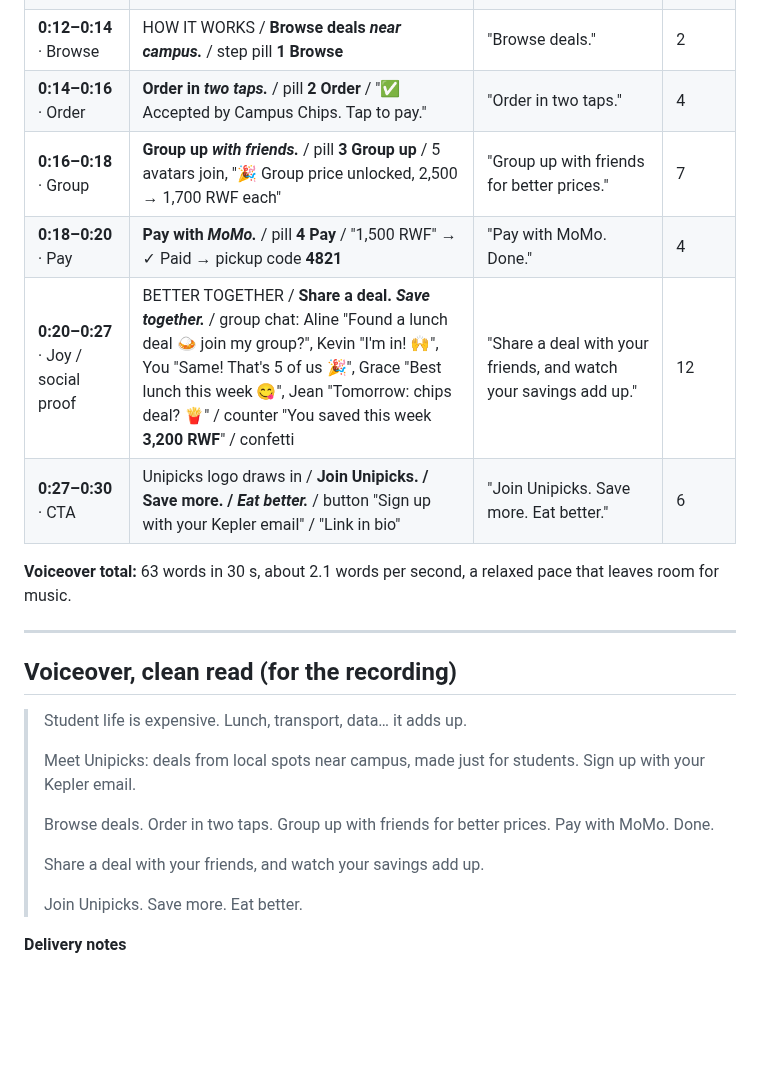
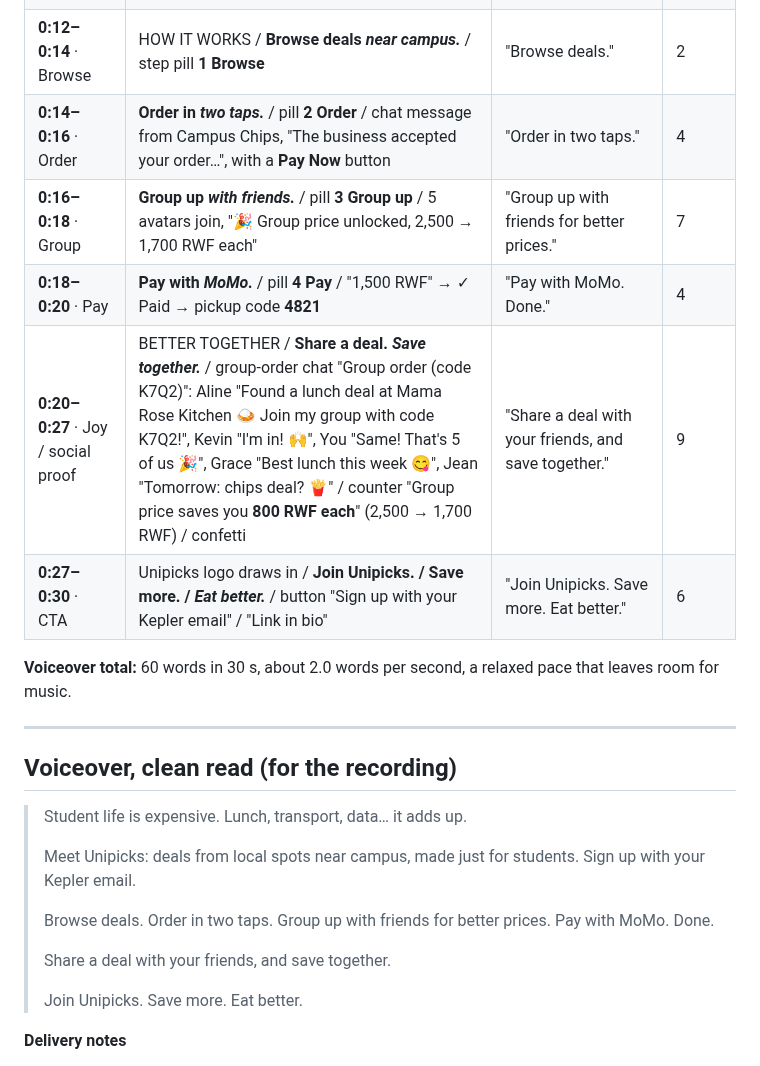
Before and after one commit to tangaza360-max/unipicks, a Markdown page: docs/video-explainer/script.md, the part around the change. Drawn GitHub-style; blank space fills up the shorter version.

```diff
--- a/docs/video-explainer/script.md
+++ b/docs/video-explainer/script.md
@@ -16,13 +16,13 @@ The rendered videos are **on-screen text only** (no audio). The voiceover below
 | **0:00–0:05** · Hook | REAL TALK / **Student life *is expensive.*** / price tags pop in: 🍔 Lunch 3,500 RWF · 🚌 Transport 1,000 RWF · 📱 Data 2,000 RWF · ☕ Snacks 1,500 RWF / 👛 shakes / "And the month is long. 😩" | "Student life is expensive. Lunch, transport, data… it adds up." | 10 |
 | **0:05–0:12** · Solution | MEET UNIPICKS / **Deals from *local spots* near campus.** / "Made for students. Only for students." / phone shows the deals feed / chip: "🎓 Verified with your Kepler email" | "Meet Unipicks: deals from local spots near campus, made just for students. Sign up with your Kepler email." | 18 |
 | **0:12–0:14** · Browse | HOW IT WORKS / **Browse deals *near campus.*** / step pill **1 Browse** | "Browse deals." | 2 |
-| **0:14–0:16** · Order | **Order in *two taps.*** / pill **2 Order** / "✅ Accepted by Campus Chips. Tap to pay." | "Order in two taps." | 4 |
+| **0:14–0:16** · Order | **Order in *two taps.*** / pill **2 Order** / chat message from Campus Chips, "The business accepted your order…", with a **Pay Now** button | "Order in two taps." | 4 |
 | **0:16–0:18** · Group | **Group up *with friends.*** / pill **3 Group up** / 5 avatars join, "🎉 Group price unlocked, 2,500 → 1,700 RWF each" | "Group up with friends for better prices." | 7 |
 | **0:18–0:20** · Pay | **Pay with *MoMo.*** / pill **4 Pay** / "1,500 RWF" → ✓ Paid → pickup code **4821** | "Pay with MoMo. Done." | 4 |
-| **0:20–0:27** · Joy / social proof | BETTER TOGETHER / **Share a deal. *Save together.*** / group chat: Aline "Found a lunch deal 🍛 join my group?", Kevin "I'm in! 🙌", You "Same! That's 5 of us 🎉", Grace "Best lunch this week 😋", Jean "Tomorrow: chips deal? 🍟" / counter "You saved this week **3,200 RWF**" / confetti | "Share a deal with your friends, and watch your savings add up." | 12 |
+| **0:20–0:27** · Joy / social proof | BETTER TOGETHER / **Share a deal. *Save together.*** / group-order chat "Group order (code K7Q2)": Aline "Found a lunch deal at Mama Rose Kitchen 🍛 Join my group with code K7Q2!", Kevin "I'm in! 🙌", You "Same! That's 5 of us 🎉", Grace "Best lunch this week 😋", Jean "Tomorrow: chips deal? 🍟" / counter "Group price saves you **800 RWF each**" (2,500 → 1,700 RWF) / confetti | "Share a deal with your friends, and save together." | 9 |
 | **0:27–0:30** · CTA | Unipicks logo draws in / **Join Unipicks. / Save more. / *Eat better.*** / button "Sign up with your Kepler email" / "Link in bio" | "Join Unipicks. Save more. Eat better." | 6 |
 
-**Voiceover total:** 63 words in 30 s, about 2.1 words per second, a relaxed pace that leaves room for music.
+**Voiceover total:** 60 words in 30 s, about 2.0 words per second, a relaxed pace that leaves room for music.
 
 ---
 
@@ -34,7 +34,7 @@ The rendered videos are **on-screen text only** (no audio). The voiceover below
 >
 > Browse deals. Order in two taps. Group up with friends for better prices. Pay with MoMo. Done.
 >
-> Share a deal with your friends, and watch your savings add up.
+> Share a deal with your friends, and save together.
 >
 > Join Unipicks. Save more. Eat better.
 
```
Also changed, not shown: docs/video-explainer/assets.md (+23 -1 lines), docs/video-explainer/storyboard.md (+4 -4 lines), docs/video-explainer/storyboard-16x9.jpg, docs/video-explainer/storyboard-vertical.jpg, 3 other files.
